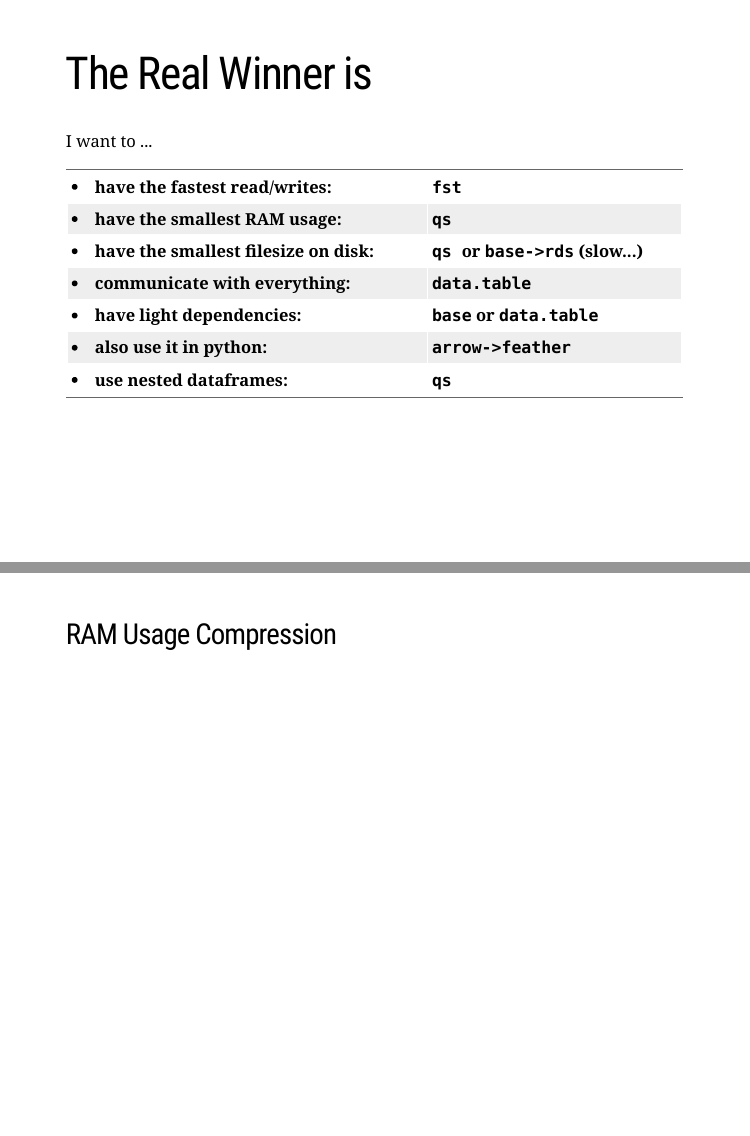
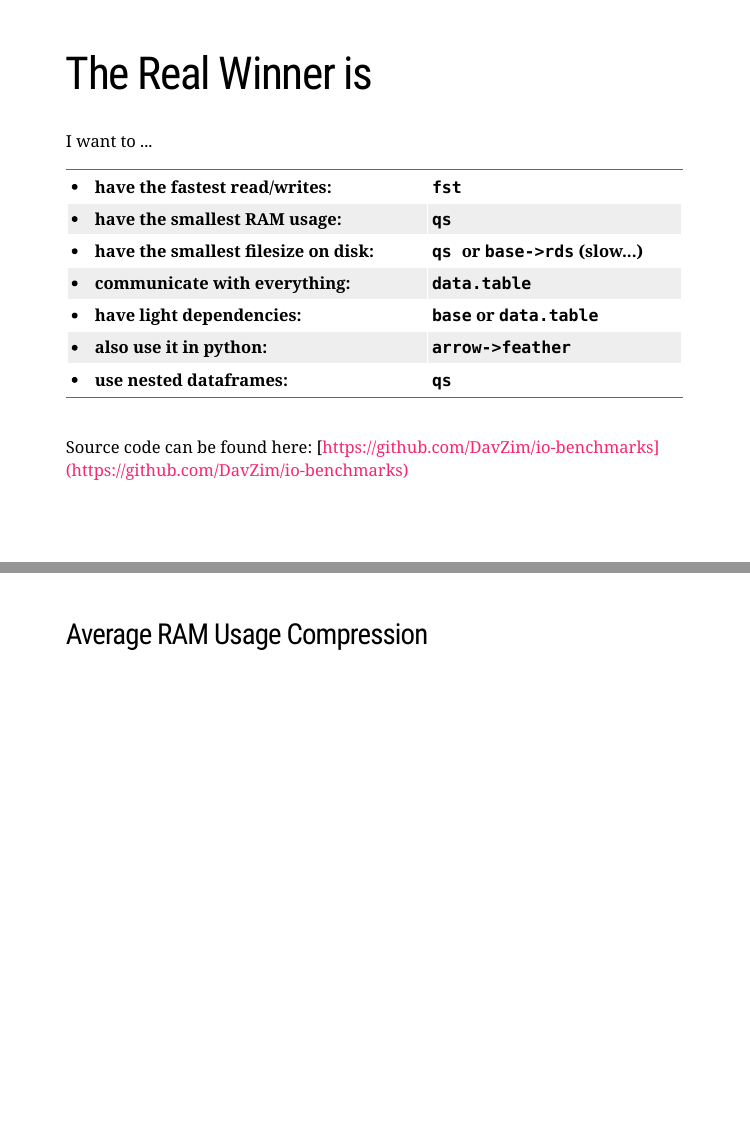
Before and after one commit to DavZim/io-benchmarks, an R Markdown document (faster-talk.Rmd): pages 8 and 17 of 24, joined at a grey line. Rendered offline with R 4.5, knitr and Pandoc, with nearby package versions; the code chunks are not run, so their results and figures are left out; the slides are laid out offline by our stand-in for remark.js, each with all of its steps uncovered, in fonts that may differ from those the slides ask for, and without slide numbers, shadows or browser add-ons; a font, style sheet, LaTeX package, included part or bibliography that could not be used is replaced or left out.

````diff
--- a/faster-talk.Rmd
+++ b/faster-talk.Rmd
@@ -298,6 +298,10 @@
 deps <- tools::package_dependencies(pkgs, recursive = TRUE)
 deps
 ```
+
+<br>
+
+Source code can be found here: [https://github.com/DavZim/io-benchmarks](https://github.com/DavZim/io-benchmarks)
 
 ---
 ### Summary
@@ -608,7 +612,7 @@
 ]]
 
 ---
-### RAM Usage Compression
+### Average RAM Usage Compression
 .move-upwards[.smallish[
 ```{r, echo=F}
 ll$RAM %>%
````
Also changed, not shown: faster-talk.html, faster-talk.pdf (added).
